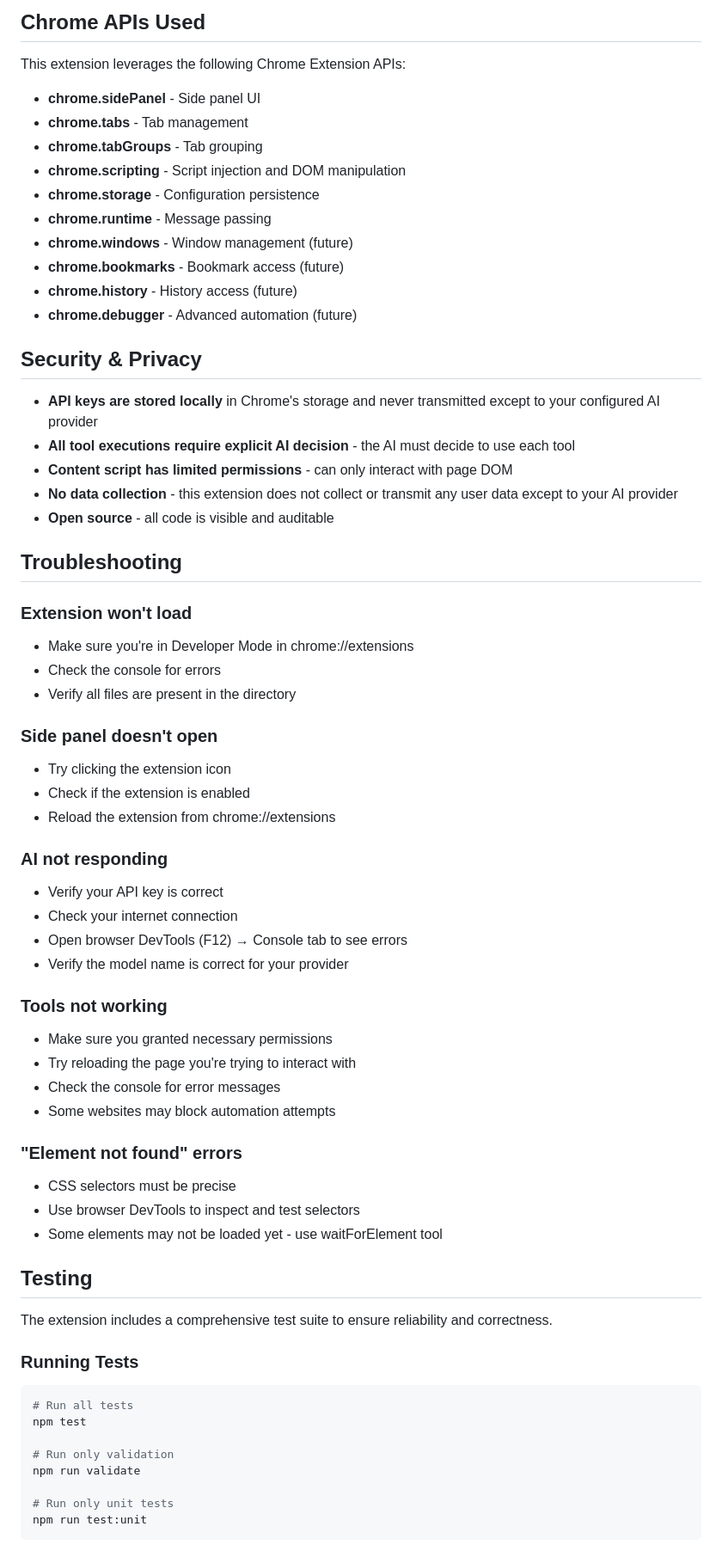
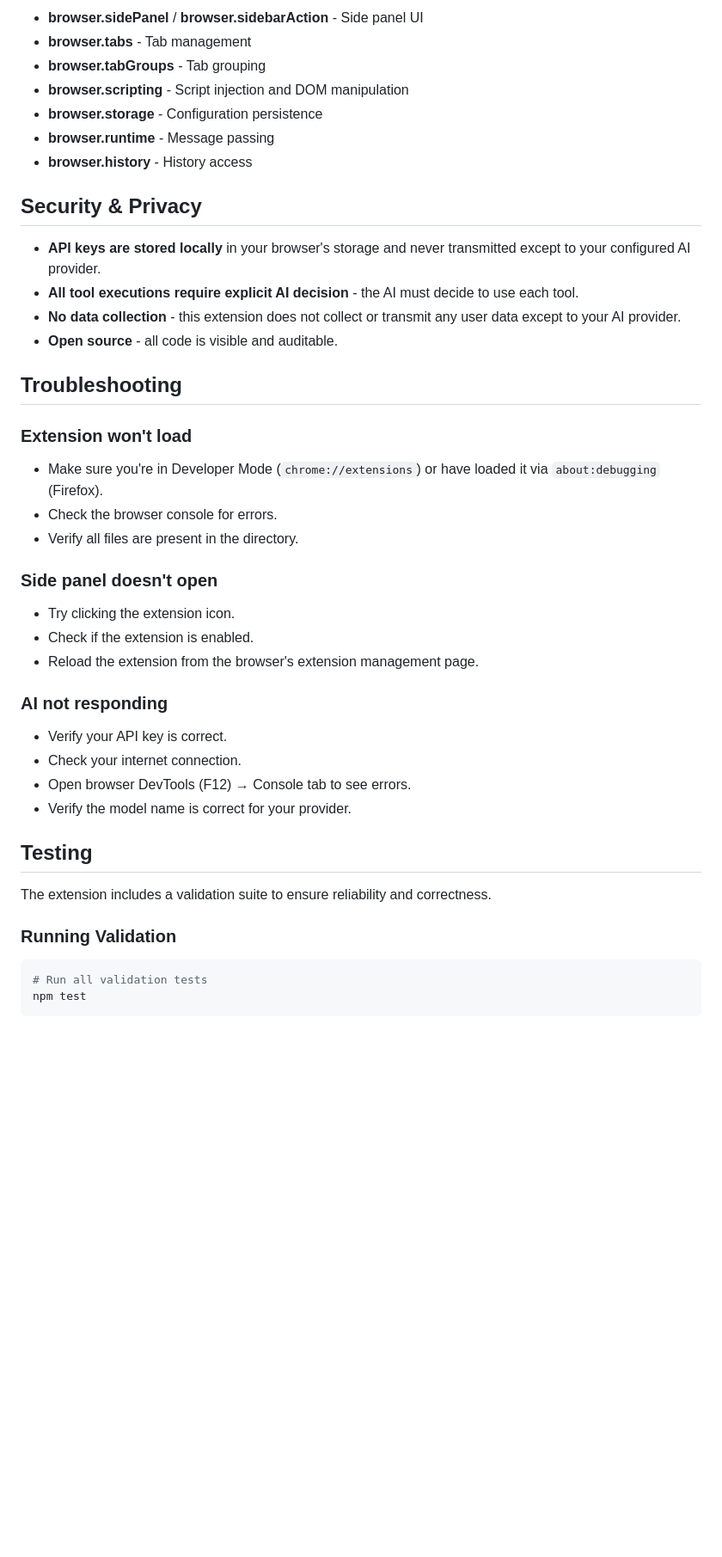
Before and after one commit to 0xSero/browser-ai, a Markdown page: README.md, the part around one of its changes. Shown at 86% size. Rendered like a GitHub page; blank space fills up the shorter version.

Commit message:
docs: Update README for Firefox support and build process

````diff
--- a/README.md
+++ b/README.md
@@ -372,68 +200,43 @@ Returns:
-## Chrome APIs Used
-
-This extension leverages the following Chrome Extension APIs:
-
-- **chrome.sidePanel** - Side panel UI
-- **chrome.tabs** - Tab management
-- **chrome.tabGroups** - Tab grouping
-- **chrome.scripting** - Script injection and DOM manipulation
-- **chrome.storage** - Configuration persistence
-- **chrome.runtime** - Message passing
-- **chrome.windows** - Window management (future)
-- **chrome.bookmarks** - Bookmark access (future)
-- **chrome.history** - History access (future)
-- **chrome.debugger** - Advanced automation (future)
+- **browser.sidePanel** / **browser.sidebarAction** - Side panel UI
+- **browser.tabs** - Tab management
+- **browser.tabGroups** - Tab grouping
+- **browser.scripting** - Script injection and DOM manipulation
+- **browser.storage** - Configuration persistence
+- **browser.runtime** - Message passing
+- **browser.history** - History access
 
 ## Security & Privacy
 
-- **API keys are stored locally** in Chrome's storage and never transmitted except to your configured AI provider
-- **All tool executions require explicit AI decision** - the AI must decide to use each tool
-- **Content script has limited permissions** - can only interact with page DOM
-- **No data collection** - this extension does not collect or transmit any user data except to your AI provider
-- **Open source** - all code is visible and auditable
+- **API keys are stored locally** in your browser's storage and never transmitted except to your configured AI provider.
+- **All tool executions require explicit AI decision** - the AI must decide to use each tool.
+- **No data collection** - this extension does not collect or transmit any user data except to your AI provider.
+- **Open source** - all code is visible and auditable.
 
 ## Troubleshooting
 
 ### Extension won't load
-- Make sure you're in Developer Mode in chrome://extensions
-- Check the console for errors
-- Verify all files are present in the directory
+- Make sure you're in Developer Mode (`chrome://extensions`) or have loaded it via `about:debugging` (Firefox).
+- Check the browser console for errors.
+- Verify all files are present in the directory.
 
 ### Side panel doesn't open
-- Try clicking the extension icon
-- Check if the extension is enabled
-- Reload the extension from chrome://extensions
+- Try clicking the extension icon.
+- Check if the extension is enabled.
+- Reload the extension from the browser's extension management page.
 
 ### AI not responding
-- Verify your API key is correct
-- Check your internet connection
-- Open browser DevTools (F12) → Console tab to see errors
-- Verify the model name is correct for your provider
-
-### Tools not working
-- Make sure you granted necessary permissions
-- Try reloading the page you're trying to interact with
-- Check the console for error messages
-- Some websites may block automation attempts
-
-### "Element not found" errors
-- CSS selectors must be precise
-- Use browser DevTools to inspect and test selectors
-- Some elements may not be loaded yet - use waitForElement tool
+- Verify your API key is correct.
+- Check your internet connection.
+- Open browser DevTools (F12) → Console tab to see errors.
+- Verify the model name is correct for your provider.
 
 ## Testing
 
-The extension includes a comprehensive test suite to ensure reliability and correctness.
+The extension includes a validation suite to ensure reliability and correctness.
 
-### Running Tests
+### Running Validation
 
 ```bash
-# Run all tests
+# Run all validation tests
 npm test
-
-# Run only validation
-npm run validate
-
-# Run only unit tests
-npm run test:unit
 ```
````
Also changed, not shown: other parts of README.md (+71 -310 lines).
